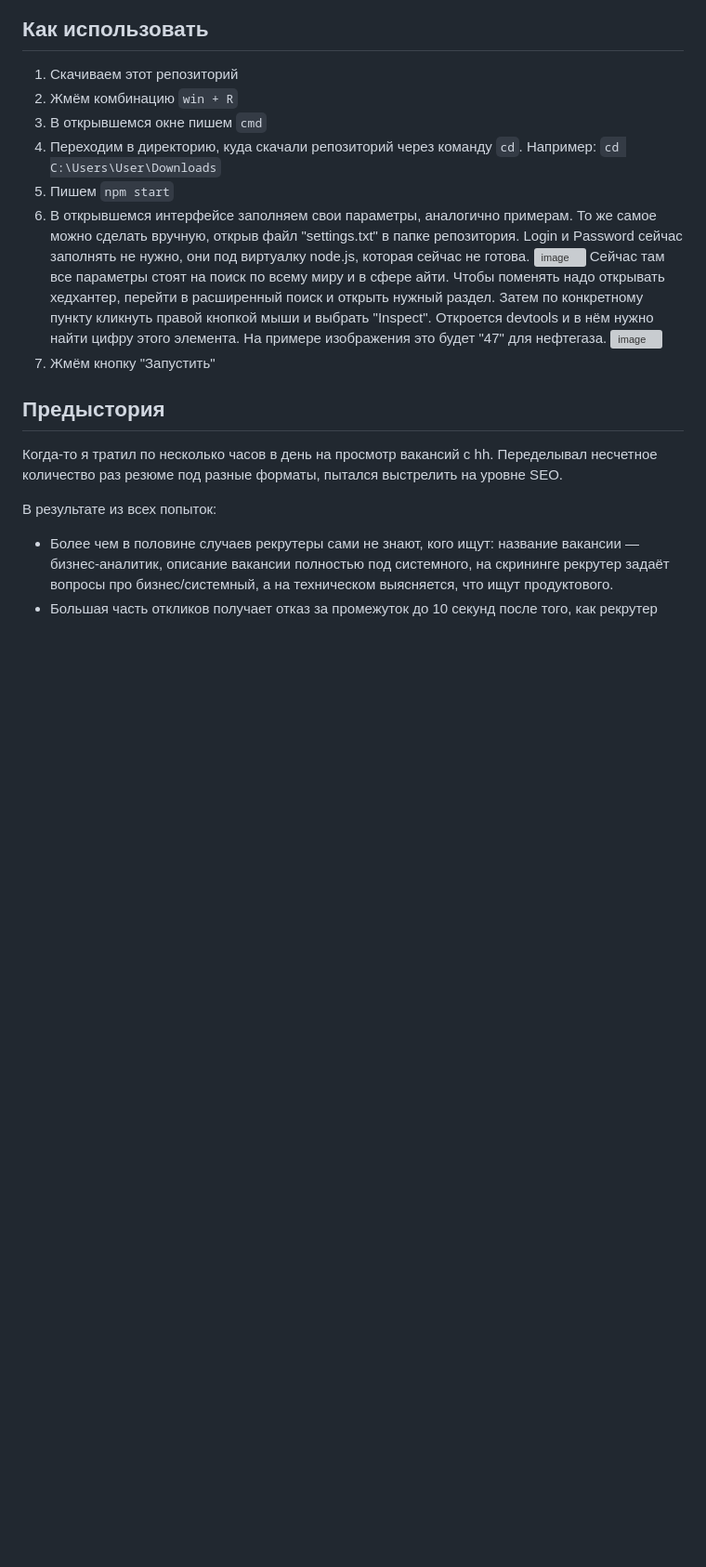
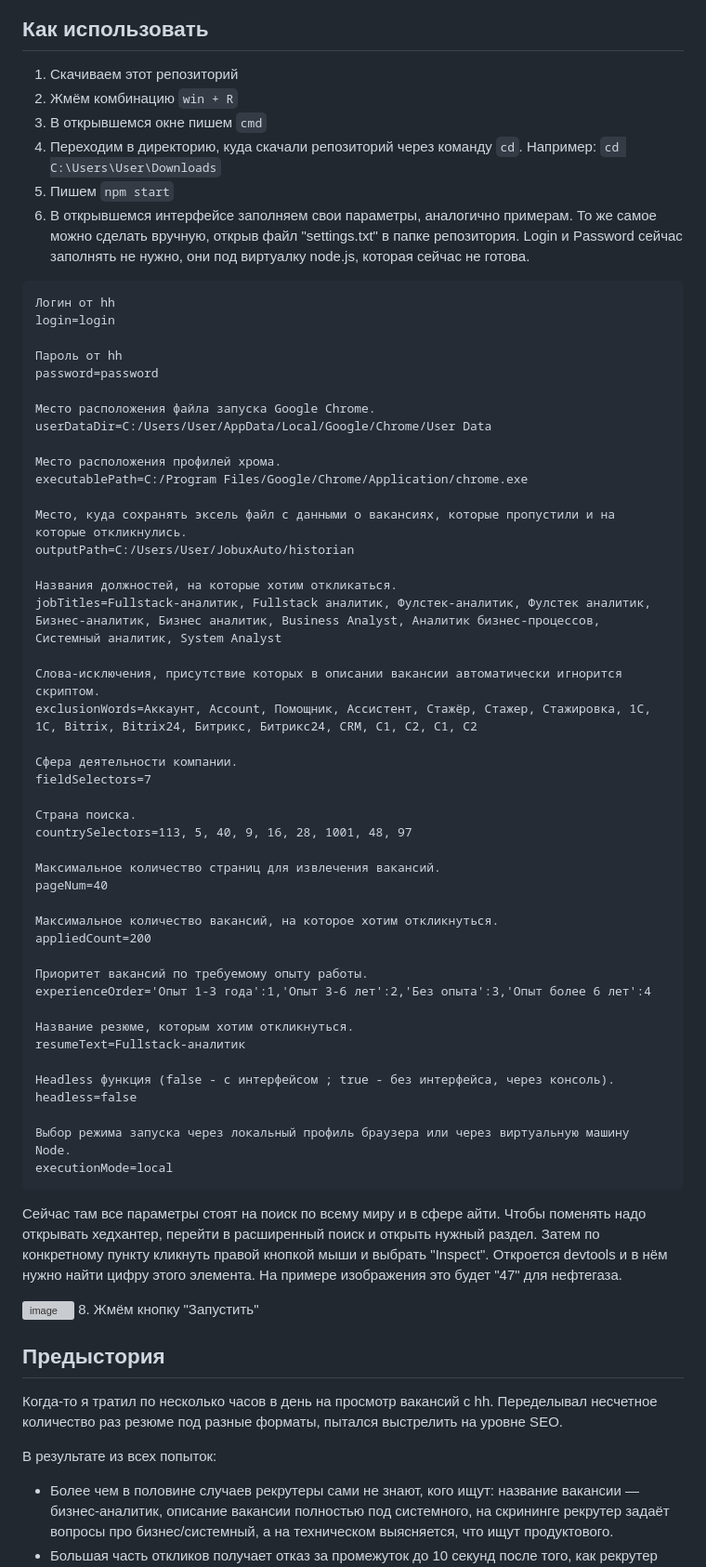
Before and after one commit to Laqwalasse/hhAuto, a Markdown page: README.md, the part around the change. Shown at 93% size. Rendered like a GitHub page; blank space fills up the shorter version; grey boxes are pictures that could not be loaded.

````diff
--- a/README.md
+++ b/README.md
@@ -12,8 +12,54 @@
 4. Переходим в директорию, куда скачали репозиторий через команду `cd`. Например: `cd C:\Users\User\Downloads`
 5. Пишем `npm start`
 6. В открывшемся интерфейсе заполняем свои параметры, аналогично примерам. То же самое можно сделать вручную, открыв файл "settings.txt" в папке репозитория. Login и Password сейчас заполнять не нужно, они под виртуалку node.js, которая сейчас не готова.
-![image](https://github.com/user-attachments/assets/7a233d32-4d80-4190-b8c7-a32f23a22a0f)
+```txt
+Логин от hh
+login=login
+
+Пароль от hh
+password=password
+
+Место расположения файла запуска Google Chrome.
+userDataDir=C:/Users/User/AppData/Local/Google/Chrome/User Data
+
+Место расположения профилей хрома.
+executablePath=C:/Program Files/Google/Chrome/Application/chrome.exe
+
+Место, куда сохранять эксель файл с данными о вакансиях, которые пропустили и на которые откликнулись.
+outputPath=C:/Users/User/JobuxAuto/historian
+
+Названия должностей, на которые хотим откликаться.
+jobTitles=Fullstack-аналитик, Fullstack аналитик, Фулстек-аналитик, Фулстек аналитик, Бизнес-аналитик, Бизнес аналитик, Business Analyst, Аналитик бизнес-процессов, Системный аналитик, System Analyst
+
+Слова-исключения, присутствие которых в описании вакансии автоматически игнорится скриптом.
+exclusionWords=Аккаунт, Account, Помощник, Ассистент, Стажёр, Стажер, Стажировка, 1С, 1C, Bitrix, Bitrix24, Битрикс, Битрикс24, CRM, C1, C2, С1, С2
+
+Сфера деятельности компании.
+fieldSelectors=7
+
+Страна поиска.
+countrySelectors=113, 5, 40, 9, 16, 28, 1001, 48, 97
+
+Максимальное количество страниц для извлечения вакансий.
+pageNum=40
+
+Максимальное количество вакансий, на которое хотим откликнуться.
+appliedCount=200
+
+Приоритет вакансий по требуемому опыту работы.
+experienceOrder='Опыт 1-3 года':1,'Опыт 3-6 лет':2,'Без опыта':3,'Опыт более 6 лет':4
+
+Название резюме, которым хотим откликнуться.
+resumeText=Fullstack-аналитик
+
+Headless функция (false - с интерфейсом ; true - без интерфейса, через консоль).
+headless=false
+
+Выбор режима запуска через локальный профиль браузера или через виртуальную машину Node.
+executionMode=local
+```
 Сейчас там все параметры стоят на поиск по всему миру и в сфере айти. Чтобы поменять надо открывать хедхантер, перейти в расширенный поиск и открыть нужный раздел. Затем по конкретному пункту кликнуть правой кнопкой мыши и выбрать "Inspect". Откроется devtools и в нём нужно найти цифру этого элемента. На примере изображения это будет "47" для нефтегаза.
+
 ![image](https://github.com/user-attachments/assets/fb37f1b8-441c-4e0b-8e97-2826a559c7ce)
 8. Жмём кнопку "Запустить"
 
````
